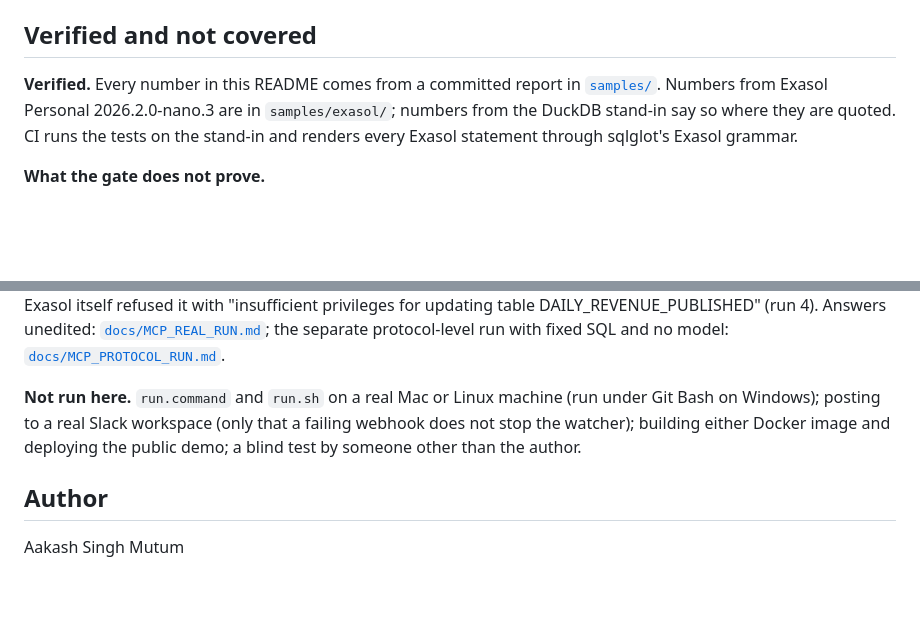
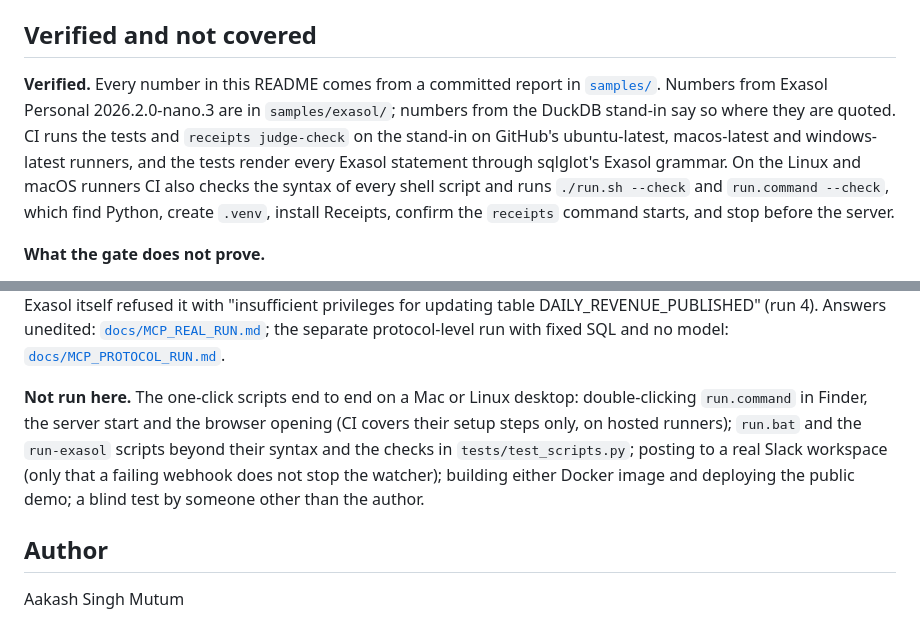
Before and after one commit to AakashMutum/receipts, a Markdown page: README.md, 2 parts joined by grey strips. Drawn GitHub-style; blank space fills up the shorter version.

Commit message:
Say exactly what the CI matrix verifies and what it does not

```diff
--- a/README.md
+++ b/README.md
@@ -433,7 +433,7 @@ On a live Exasol, also `RECEIPTS_LIVE_EXASOL=1 pytest -q tests/test_exasol_live.
 
 ## Verified and not covered
 
-**Verified.** Every number in this README comes from a committed report in [`samples/`](samples/). Numbers from Exasol Personal 2026.2.0-nano.3 are in `samples/exasol/`; numbers from the DuckDB stand-in say so where they are quoted. CI runs the tests on the stand-in and renders every Exasol statement through sqlglot's Exasol grammar.
+**Verified.** Every number in this README comes from a committed report in [`samples/`](samples/). Numbers from Exasol Personal 2026.2.0-nano.3 are in `samples/exasol/`; numbers from the DuckDB stand-in say so where they are quoted. CI runs the tests and `receipts judge-check` on the stand-in on GitHub's ubuntu-latest, macos-latest and windows-latest runners, and the tests render every Exasol statement through sqlglot's Exasol grammar. On the Linux and macOS runners CI also checks the syntax of every shell script and runs `./run.sh --check` and `run.command --check`, which find Python, create `.venv`, install Receipts, confirm the `receipts` command starts, and stop before the server.
 
 **What the gate does not prove.**
 
@@ -449,7 +449,7 @@ On a live Exasol, also `RECEIPTS_LIVE_EXASOL=1 pytest -q tests/test_exasol_live.
 
 **Verified with a real AI client.** A Claude Code session (2.1.308, Claude Opus 5.5) limited to the Exasol MCP tools, connected through `exasol-mcp-server` 2.3.0 as `AGENT_READER`, answered the three demo questions. It refused to give the held number as the day's revenue and gave the last trusted value, though it still mentioned the held candidate value. It listed the downstream objects it could see and said which it could not: the `MART` and `PIPE` objects came from the case record, because the role cannot see those schemas. It declined the delete and `TRUSTED` request by reasoning from its grants, without attempting the write (run 3); told to try anyway, it sent an `UPDATE` and Exasol itself refused it with "insufficient privileges for updating table DAILY_REVENUE_PUBLISHED" (run 4). Answers unedited: [`docs/MCP_REAL_RUN.md`](docs/MCP_REAL_RUN.md); the separate protocol-level run with fixed SQL and no model: [`docs/MCP_PROTOCOL_RUN.md`](docs/MCP_PROTOCOL_RUN.md).
 
-**Not run here.** `run.command` and `run.sh` on a real Mac or Linux machine (run under Git Bash on Windows); posting to a real Slack workspace (only that a failing webhook does not stop the watcher); building either Docker image and deploying the public demo; a blind test by someone other than the author.
+**Not run here.** The one-click scripts end to end on a Mac or Linux desktop: double-clicking `run.command` in Finder, the server start and the browser opening (CI covers their setup steps only, on hosted runners); `run.bat` and the `run-exasol` scripts beyond their syntax and the checks in `tests/test_scripts.py`; posting to a real Slack workspace (only that a failing webhook does not stop the watcher); building either Docker image and deploying the public demo; a blind test by someone other than the author.
 
 ## Author
 
```
Also changed, not shown: docs/JURY_QA.md (+1 -1 lines).
